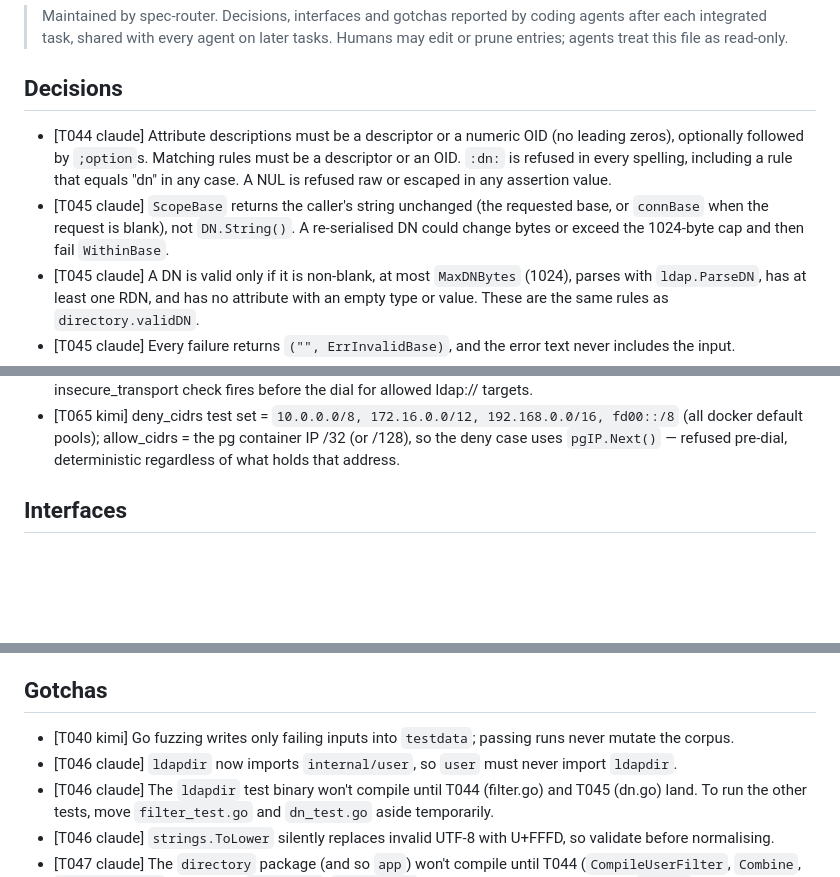
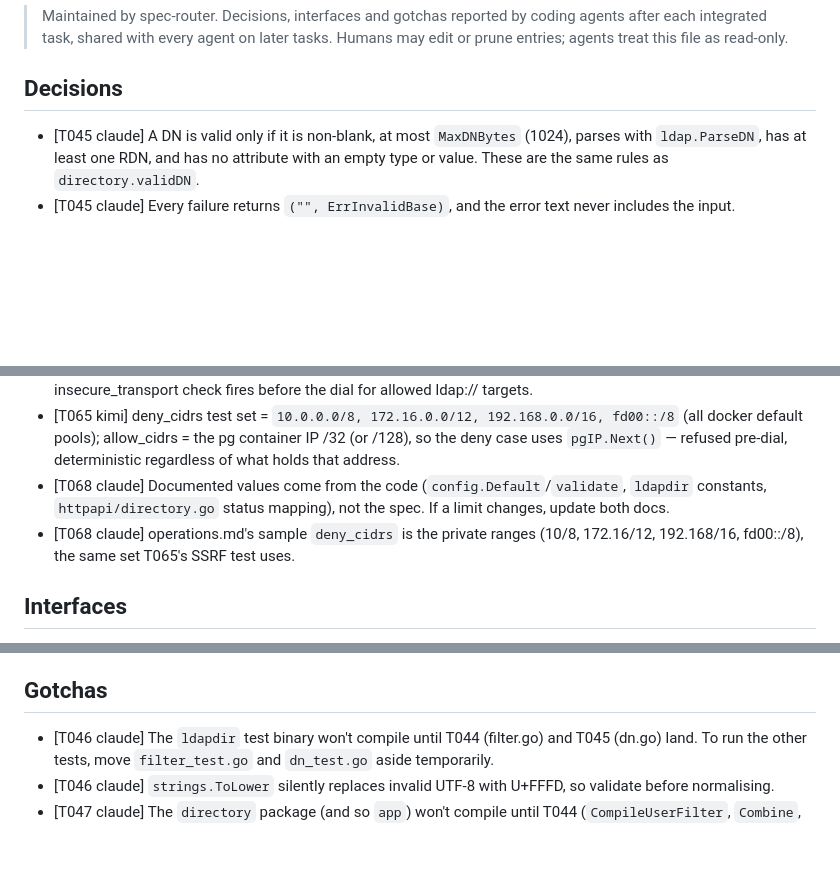
Before and after one commit to go-tangra/go-tangra, a Markdown page: docs/memory/AGENT_MEMORY.md, 3 parts joined by grey strips. Drawn GitHub-style; blank space fills up the shorter version.

Commit message:
T068: record agent memory

```diff
--- a/docs/memory/AGENT_MEMORY.md
+++ b/docs/memory/AGENT_MEMORY.md
@@ -6,8 +6,6 @@
 
 ## Decisions
 
-- [T044 claude] Attribute descriptions must be a descriptor or a numeric OID (no leading zeros), optionally followed by `;option`s. Matching rules must be a descriptor or an OID. `:dn:` is refused in every spelling, including a rule that equals "dn" in any case. A NUL is refused raw or escaped in any assertion value.
-- [T045 claude] `ScopeBase` returns the caller's string unchanged (the requested base, or `connBase` when the request is blank), not `DN.String()`. A re-serialised DN could change bytes or exceed the 1024-byte cap and then fail `WithinBase`.
 - [T045 claude] A DN is valid only if it is non-blank, at most `MaxDNBytes` (1024), parses with `ldap.ParseDN`, has at least one RDN, and has no attribute with an empty type or value. These are the same rules as `directory.validDN`.
 - [T045 claude] Every failure returns `("", ErrInvalidBase)`, and the error text never includes the input.
 - [T052 codex] Selection permits only new/imported entries, capped at 500.
@@ -56,6 +54,8 @@
 - [T065 kimi] Refused targets are asserted via the `TestResult` body (`ok:false, step:connect, reason:target_refused|unreachable`), never via transport errors: the endpoint turns `ErrTargetRefused` into a failed connect step, so 200 + coarse reason is the contract.
 - [T065 kimi] `ldap://` URLs use `tls_mode:"plain"` with `directory.allow_plaintext: true` set in the test config hook (harness env is "test"); only `[::1]` uses `ldaps://` per the quickstart. Without this, checkTarget's insecure_transport check fires before the dial for allowed ldap:// targets.
 - [T065 kimi] deny_cidrs test set = `10.0.0.0/8, 172.16.0.0/12, 192.168.0.0/16, fd00::/8` (all docker default pools); allow_cidrs = the pg container IP /32 (or /128), so the deny case uses `pgIP.Next()` — refused pre-dial, deterministic regardless of what holds that address.
+- [T068 claude] Documented values come from the code (`config.Default`/`validate`, `ldapdir` constants, `httpapi/directory.go` status mapping), not the spec. If a limit changes, update both docs.
+- [T068 claude] operations.md's sample `deny_cidrs` is the private ranges (10/8, 172.16/12, 192.168/16, fd00::/8), the same set T065's SSRF test uses.
 
 ## Interfaces
 
@@ -112,8 +112,6 @@
 
 ## Gotchas
 
-- [T040 kimi] Go fuzzing writes only failing inputs into `testdata`; passing runs never mutate the corpus.
-- [T046 claude] `ldapdir` now imports `internal/user`, so `user` must never import `ldapdir`.
 - [T046 claude] The `ldapdir` test binary won't compile until T044 (filter.go) and T045 (dn.go) land. To run the other tests, move `filter_test.go` and `dn_test.go` aside temporarily.
 - [T046 claude] `strings.ToLower` silently replaces invalid UTF-8 with U+FFFD, so validate before normalising.
 - [T047 claude] The `directory` package (and so `app`) won't compile until T044 (`CompileUserFilter`, `Combine`, `Filter.String`) and T045 (`ScopeBase`, `WithinBase`) land. Its tests also need T048's `Import`, because of `import_test.go`.
```
Also changed, not shown: other parts of docs/memory/AGENT_MEMORY.md (+2 -0 lines).
